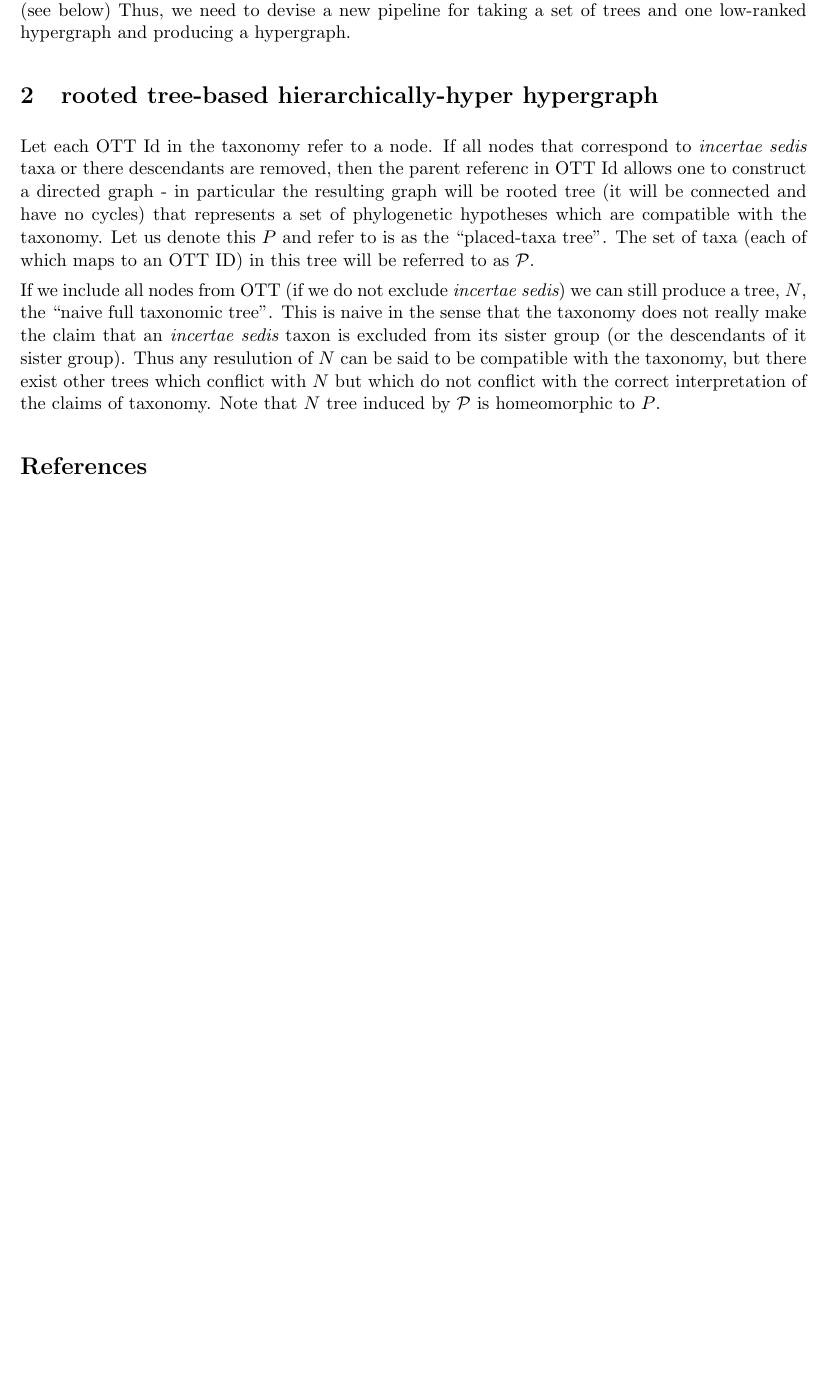
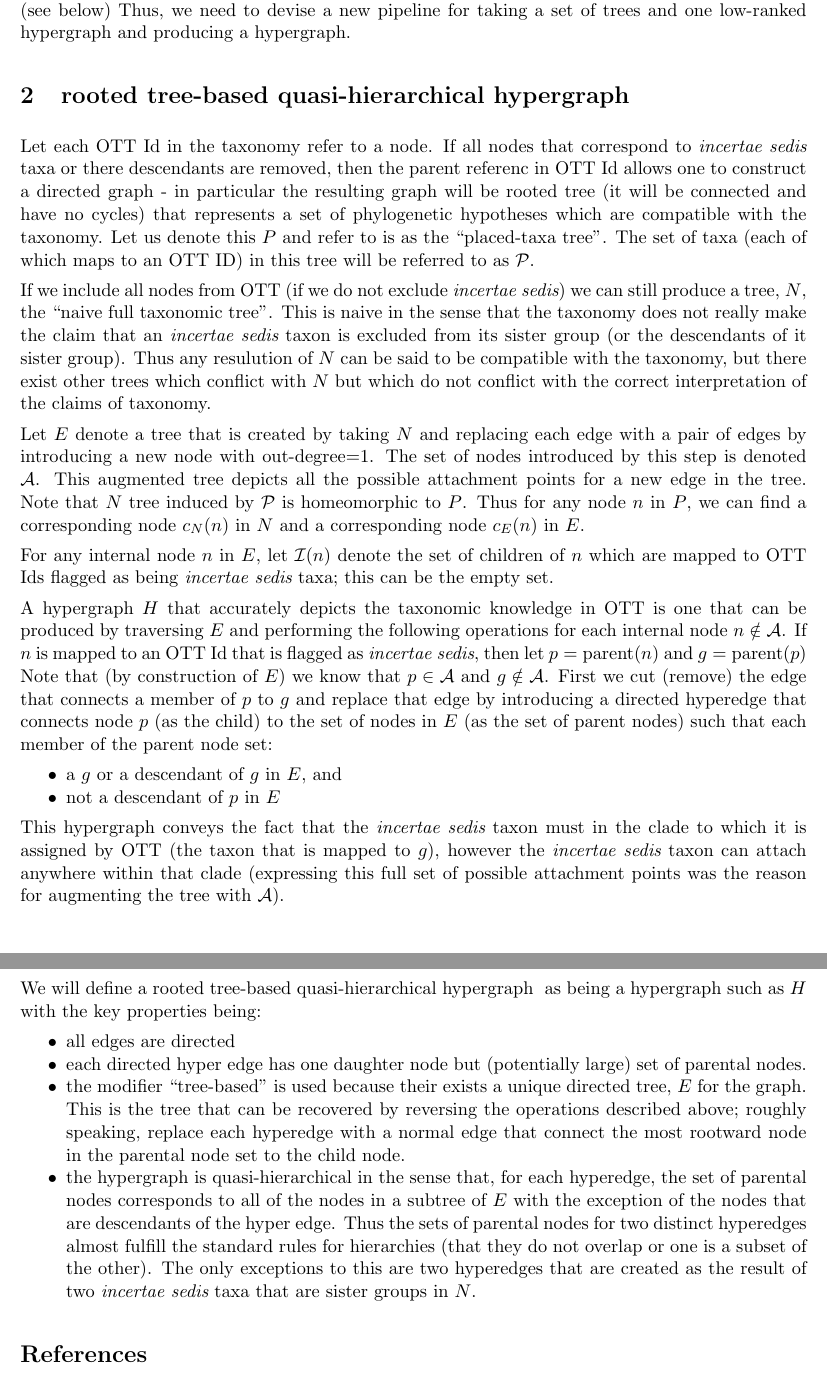
Before and after one commit to OpenTreeOfLife/otcetera, a LaTeX document (doc/handling-incertae-sedis.tex): part of page 2 of 2 before the commit and two parts of pages 2 and 3 of 3 after it, the two joined at a grey line, cut so that both start at the same text, the shorter picture padded with empty space. Compiled offline with pdfLaTeX.

Commit message:
more blah blah

```diff
--- a/doc/handling-incertae-sedis.tex
+++ b/doc/handling-incertae-sedis.tex
@@ -1,13 +1,17 @@
 \documentclass[11pt]{article}
 \input{preamble.tex}
 \newcommand{\insed}{{\em incertae sedis}\xspace}
-\newcommand{\specialHypergraph}{rooted tree-based hierarchically-hyper hypergraph \xspace}
+\newcommand{\specialHypergraph}{rooted tree-based quasi-hierarchical hypergraph \xspace}
 
 \newcommand{\placedTaxa}{\ensuremath{\mathcal{P}}\xspace}
 \newcommand{\placedTaxoTree}{\ensuremath{P}\xspace}
 \newcommand{\placedTaxoTreeName}{placed-taxa tree\xspace}
 \newcommand{\naiveFullTree}{\ensuremath{N}\xspace}
+\newcommand{\augmentedFullTree}{\ensuremath{E}\xspace}
+\newcommand{\specHyper}{\ensuremath{H}\xspace}
 \newcommand{\naiveFullTreeName}{naive full taxonomic tree\xspace}
+\newcommand{\insedChildren}[1]{\ensuremath{\mathcal{I}(#1)}\xspace}
+\newcommand{\corresponding}[2]{\ensuremath{c_{#2}(#1)}\xspace}
 \usepackage{hyperref}
 \hypersetup{backref,  linkcolor=blue, citecolor=black, colorlinks=true, hyperindex=true}
 \begin{document}
@@ -79,7 +83,55 @@ This is naive in the sense that the taxonomy does not really make the claim that
 Thus any resulution of \naiveFullTree can be said to be compatible with the taxonomy, but there
     exist other trees which conflict with \naiveFullTree but which do not conflict with
     the correct interpretation of the claims of taxonomy.
+
+Let \augmentedFullTree denote a tree that is created by taking \naiveFullTree and replacing each
+    edge with a pair of edges by introducing a new node with out-degree=1.
+The set of nodes introduced by this step is denoted $\mathcal{A}$.
+This augmented tree depicts all the possible attachment points for a new edge in the tree.
 Note that \naiveFullTree tree induced by \placedTaxa is homeomorphic to \placedTaxoTree.
+Thus for any node $n$ in \placedTaxoTree, we can find a corresponding node
+  \corresponding{n}{\naiveFullTree} in \naiveFullTree and a corresponding node
+   \corresponding{n}{\augmentedFullTree} in \augmentedFullTree.
+
+For any internal node $n$ in \augmentedFullTree, let \insedChildren{n}
+     denote the set of children
+    of $n$ which are mapped to OTT Ids flagged as being \insed taxa; this can be the empty set.
+
+A hypergraph \specHyper that accurately depicts the taxonomic knowledge in OTT is one that can be produced by
+    traversing $\augmentedFullTree$ and performing the following operations for each internal node $n\notin \mathcal{A}$.
+If $n$ is mapped to an OTT Id that is flagged as \insed, then let $p=\parent{n}$ and $g=\parent{p}$
+Note that (by construction of \augmentedFullTree) we know that
+    $p\in\mathcal{A}$ and $g\notin\mathcal{A}$.
+First we cut (remove) the edge that connects a member of $p$ to $g$
+    and replace that edge by introducing a directed hyperedge that connects node
+    $p$ (as the child) to the set of nodes in \augmentedFullTree (as the set of parent nodes)
+    such that each member of the parent node set:
+\begin{compactitem}
+    \item a $g$ or a descendant of $g$ in $\augmentedFullTree$, and
+    \item not a descendant of $p$ in $\augmentedFullTree$
+\end{compactitem}
+This hypergraph conveys the fact that the \insed taxon must in the clade to which it is
+    assigned by OTT (the taxon that is mapped to $g$),
+    however the \insed taxon can attach anywhere within that clade (expressing
+    this full set of possible attachment points was the reason for augmenting the tree
+    with $\mathcal{A}$).
+
+We will define a \specialHypergraph as being a hypergraph such as $H$ with the key properties being:
+\begin{compactitem}
+    \item all edges are directed
+    \item each directed hyper edge has one daughter node but (potentially large) set of parental nodes.
+    \item the modifier ``tree-based'' is used because their exists a unique directed tree,
+    $\augmentedFullTree$ for the graph. This is the tree that can be recovered by reversing the
+    operations described above; roughly speaking, replace each hyperedge with a normal edge that connect
+    the most rootward node in the parental node set to the child node.
+    \item the hypergraph is quasi-hierarchical in the sense that, for each hyperedge, the set of parental
+        nodes corresponds to all of the nodes in a subtree of $E$ with the exception of the nodes
+        that are descendants of the hyper edge.
+        Thus the sets of parental nodes for two distinct hyperedges almost fulfill the standard
+        rules for hierarchies (that they do not overlap or one is a subset of the other).
+        The only exceptions to this are two hyperedges that are created as the result of two
+        \insed taxa that are sister groups in \naiveFullTree.
+\end{compactitem}
 
 \bibliography{otcetera}
 \end{document}
```
